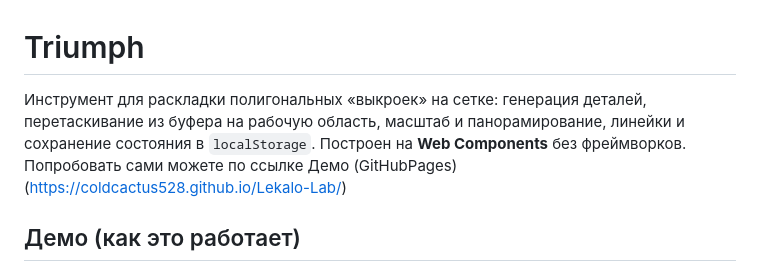
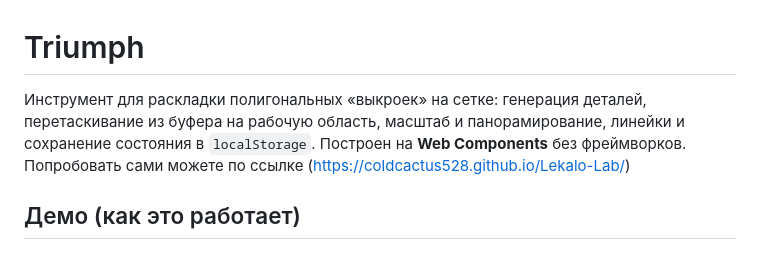
Before and after one commit to ColdCactus528/Lekalo-Lab, a Markdown page: README.md, the part around the change. Rendered like a GitHub page.

```diff
--- a/README.md
+++ b/README.md
@@ -1,6 +1,6 @@
 # Triumph
 
-Инструмент для раскладки полигональных «выкроек» на сетке: генерация деталей, перетаскивание из буфера на рабочую область, масштаб и панорамирование, линейки и сохранение состояния в `localStorage`. Построен на **Web Components** без фреймворков. Попробовать сами можете по ссылке Демо (GitHubPages)(https://coldcactus528.github.io/Lekalo-Lab/)
+Инструмент для раскладки полигональных «выкроек» на сетке: генерация деталей, перетаскивание из буфера на рабочую область, масштаб и панорамирование, линейки и сохранение состояния в `localStorage`. Построен на **Web Components** без фреймворков. Попробовать сами можете по ссылке (https://coldcactus528.github.io/Lekalo-Lab/)
 
 ## Демо (как это работает)
 - Вверху — панель управления: «Создать», «Сохранить», «Сбросить» и выбор типа полигонов.
```
